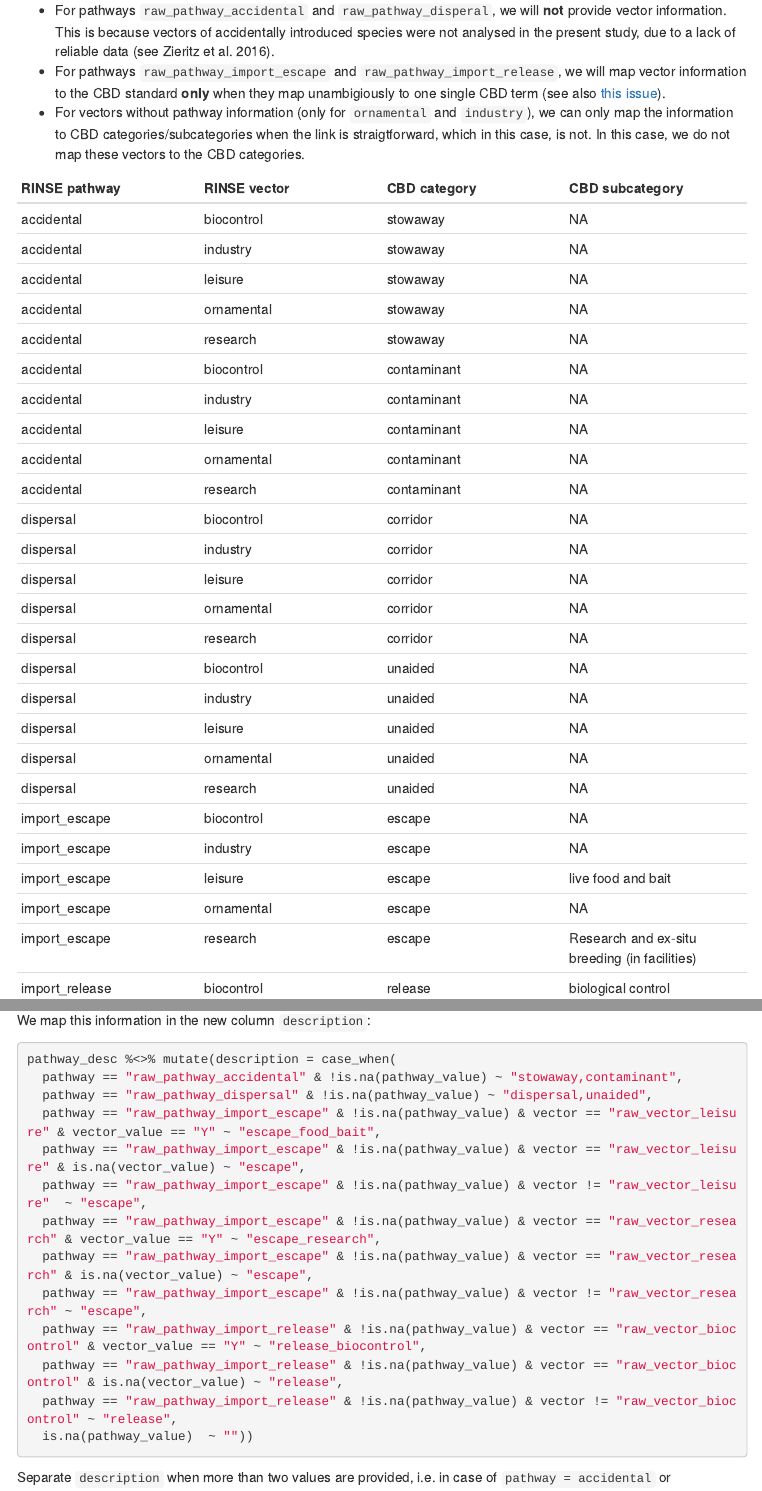
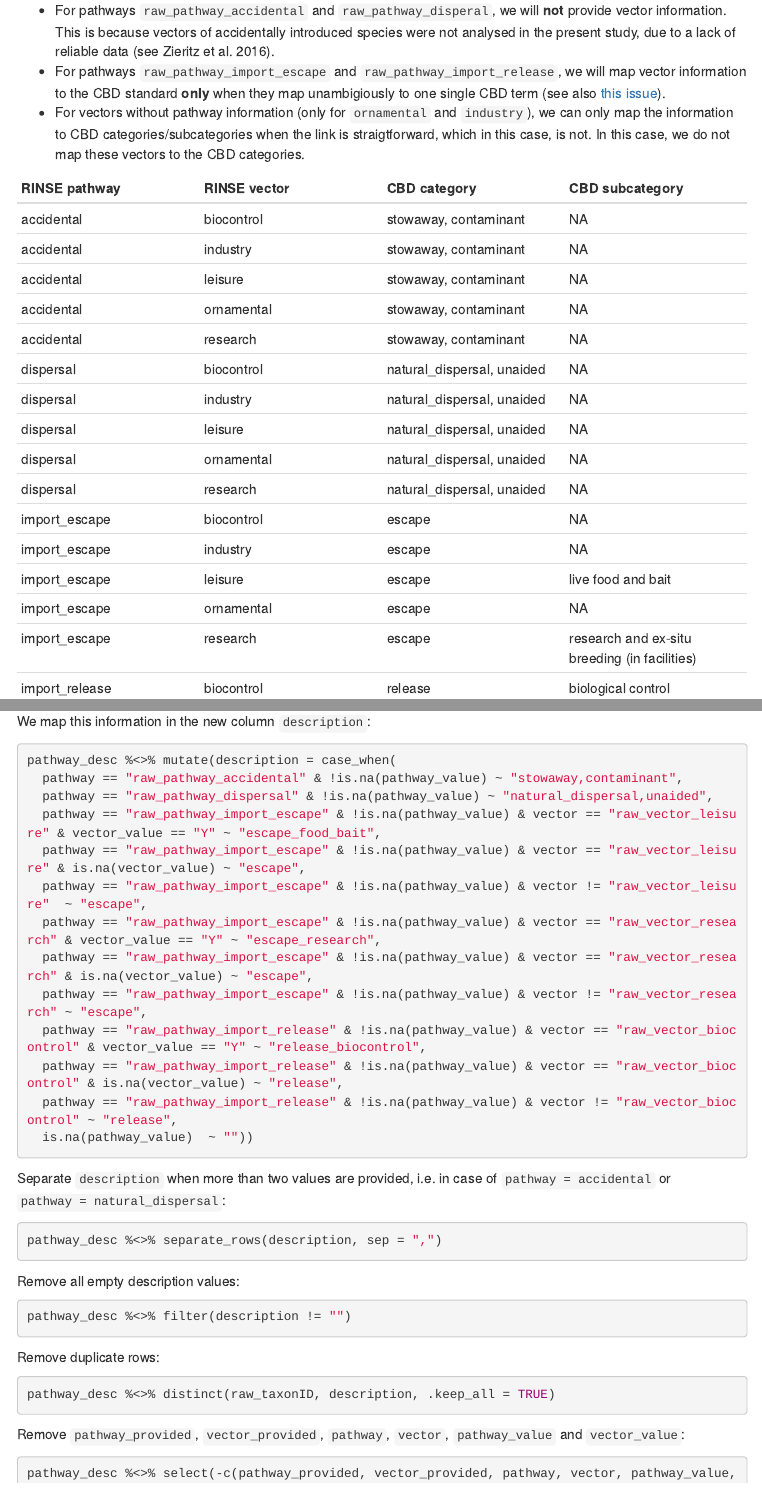
Before and after one commit to trias-project/rinse-pathways-checklist, an R Markdown document (src/dwc_mapping.Rmd): the page in a window 1100 px wide, from 1770 px down, and a second part further down, joined at a grey line. Rendered offline with R 4.5, knitr and Pandoc, with nearby package versions; some code elsewhere in the file could not run offline; menus at the side of the page are left out; column names are cleaned by a stand-in for the janitor package.

Commit message:
Use term "natural_dispersal" not "dispersal" (affects data)
@lienreyserhove I noticed in table that "corridor, "unaided" is used, but in the mapping it is "dispersal, unaided". Which one is correct? I assumed "dispersal" and used the vocab term "natural_dispersal": https://github.com/trias-project/vocab/blob/master/vocabulary/pathway/pathways.tsv

I also spread the example table to not contain duplicate values

````diff
--- a/src/dwc_mapping.Rmd
+++ b/src/dwc_mapping.Rmd
@@ -940,31 +940,21 @@ All available pathway information will be mapped to the six main categories of t
 
 RINSE pathway | RINSE vector | CBD category | CBD subcategory
 --- | --- | --- | ---
-accidental | biocontrol | stowaway | NA
-accidental | industry | stowaway | NA
-accidental | leisure | stowaway | NA
-accidental | ornamental | stowaway | NA
-accidental | research | stowaway | NA
-accidental | biocontrol | contaminant | NA
-accidental | industry | contaminant | NA
-accidental | leisure | contaminant | NA
-accidental | ornamental | contaminant | NA
-accidental | research | contaminant | NA
-dispersal | biocontrol | corridor | NA
-dispersal | industry | corridor | NA
-dispersal | leisure | corridor | NA
-dispersal | ornamental | corridor | NA
-dispersal | research | corridor | NA
-dispersal | biocontrol | unaided | NA
-dispersal | industry | unaided| NA
-dispersal | leisure | unaided | NA
-dispersal | ornamental | unaided| NA
-dispersal | research | unaided | NA
+accidental | biocontrol | stowaway, contaminant | NA
+accidental | industry | stowaway, contaminant | NA
+accidental | leisure | stowaway, contaminant | NA
+accidental | ornamental | stowaway, contaminant | NA
+accidental | research | stowaway, contaminant | NA
+dispersal | biocontrol | natural_dispersal, unaided | NA
+dispersal | industry | natural_dispersal, unaided | NA
+dispersal | leisure | natural_dispersal, unaided | NA
+dispersal | ornamental | natural_dispersal, unaided | NA
+dispersal | research | natural_dispersal, unaided | NA
 import_escape | biocontrol | escape | NA
 import_escape | industry | escape | NA
 import_escape | leisure | escape | live food and bait
 import_escape | ornamental | escape | NA
-import_escape | research | escape | Research and ex-situ breeding (in facilities)
+import_escape | research | escape | research and ex-situ breeding (in facilities)
 import_release | biocontrol | release  | biological control
 import_release | industry | release | NA
 import_release | leisure | release | NA
@@ -976,7 +966,7 @@ We map this information in the new column `description`:
 ```{r}
 pathway_desc %<>% mutate(description = case_when(
   pathway == "raw_pathway_accidental" & !is.na(pathway_value) ~ "stowaway,contaminant",
-  pathway == "raw_pathway_dispersal" & !is.na(pathway_value) ~ "dispersal,unaided",
+  pathway == "raw_pathway_dispersal" & !is.na(pathway_value) ~ "natural_dispersal,unaided",
   pathway == "raw_pathway_import_escape" & !is.na(pathway_value) & vector == "raw_vector_leisure" & vector_value == "Y" ~ "escape_food_bait",
   pathway == "raw_pathway_import_escape" & !is.na(pathway_value) & vector == "raw_vector_leisure" & is.na(vector_value) ~ "escape",
   pathway == "raw_pathway_import_escape" & !is.na(pathway_value) & vector != "raw_vector_leisure"  ~ "escape",
@@ -989,7 +979,7 @@ pathway_desc %<>% mutate(description = case_when(
   is.na(pathway_value)  ~ ""))
 ```
 
-Separate `description` when more than two values are provided, i.e. in case of `pathway = accidental` or `pathway = dispersal`:
+Separate `description` when more than two values are provided, i.e. in case of `pathway = accidental` or `pathway = natural_dispersal`:
 
 ```{r}
 pathway_desc %<>% separate_rows(description, sep = ",")
````
Also changed, not shown: data/processed/description.csv.
